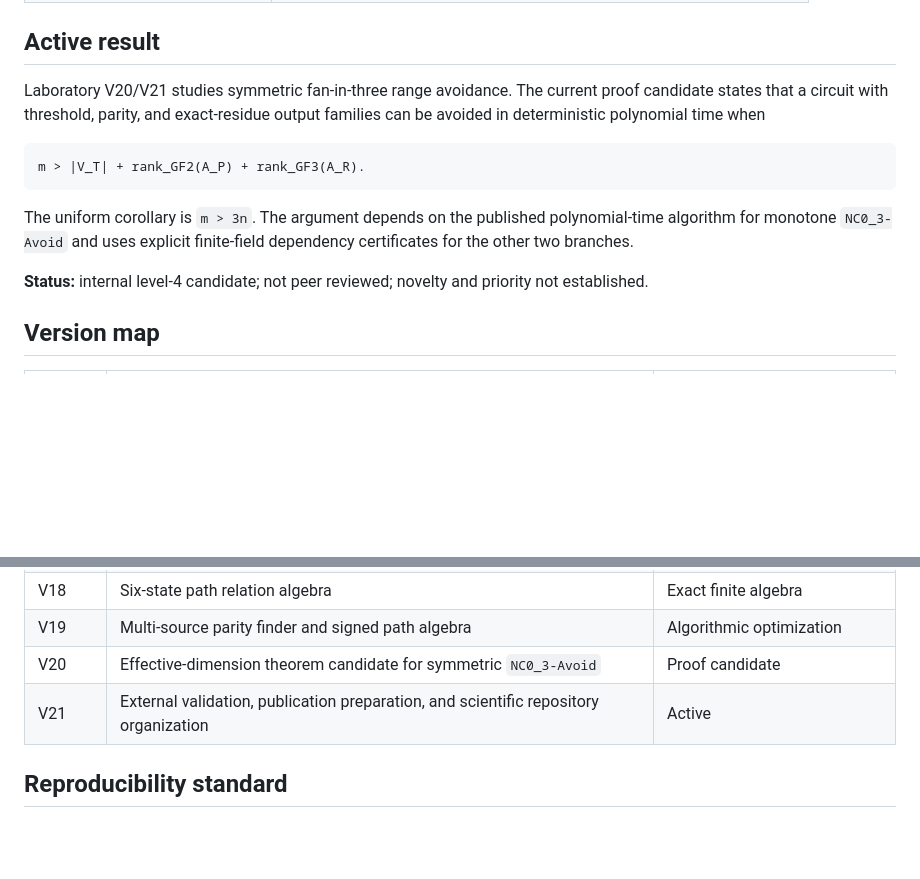
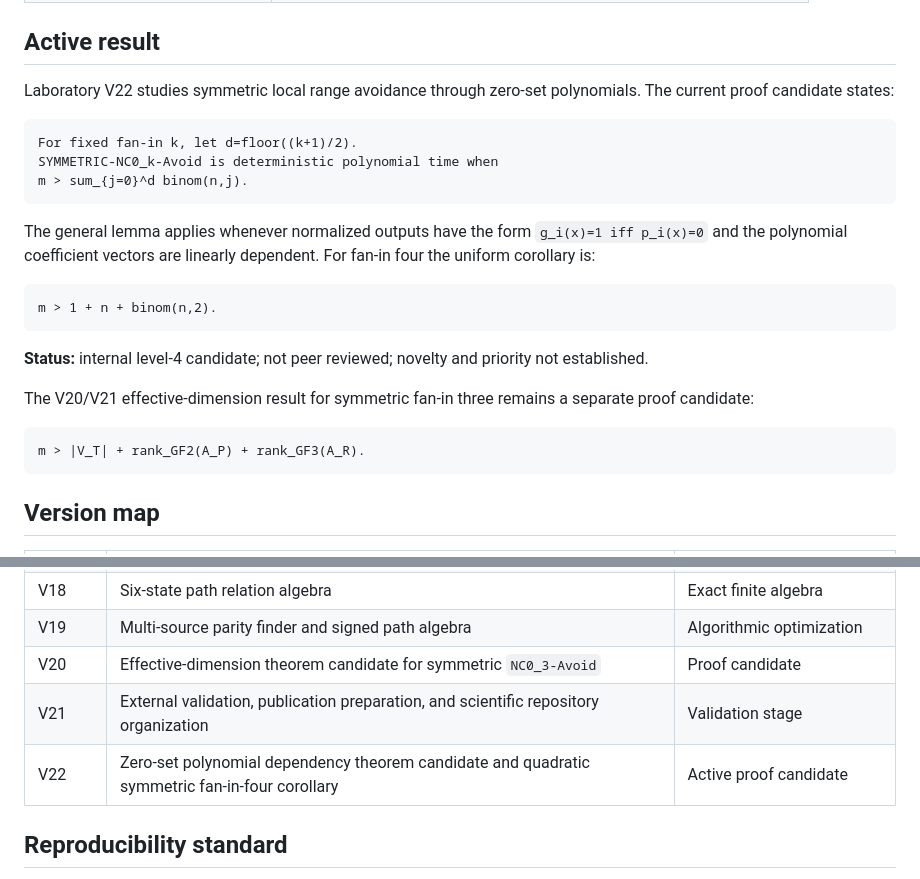
Before and after one commit to suarezrafael/logbook, a Markdown page: research/p-vs-np/README.md, 2 parts joined by grey strips. Rendered like a GitHub page; blank space fills up the shorter version.

Commit message:
Document V22 zero-set range-avoidance candidate

````diff
--- a/research/p-vs-np/README.md
+++ b/research/p-vs-np/README.md
@@ -25,15 +25,27 @@ The project does **not** claim to resolve P versus NP.
 
 ## Active result
 
-Laboratory V20/V21 studies symmetric fan-in-three range avoidance. The current proof candidate states that a circuit with threshold, parity, and exact-residue output families can be avoided in deterministic polynomial time when
+Laboratory V22 studies symmetric local range avoidance through zero-set polynomials. The current proof candidate states:
+
+```text
+For fixed fan-in k, let d=floor((k+1)/2).
+SYMMETRIC-NC0_k-Avoid is deterministic polynomial time when
+m > sum_{j=0}^d binom(n,j).
+```
+
+The general lemma applies whenever normalized outputs have the form `g_i(x)=1 iff p_i(x)=0` and the polynomial coefficient vectors are linearly dependent. For fan-in four the uniform corollary is:
+
+```text
+m > 1 + n + binom(n,2).
+```
+
+**Status:** internal level-4 candidate; not peer reviewed; novelty and priority not established.
+
+The V20/V21 effective-dimension result for symmetric fan-in three remains a separate proof candidate:
 
 ```text
 m > |V_T| + rank_GF2(A_P) + rank_GF3(A_R).
 ```
-
-The uniform corollary is `m > 3n`. The argument depends on the published polynomial-time algorithm for monotone `NC0_3-Avoid` and uses explicit finite-field dependency certificates for the other two branches.
-
-**Status:** internal level-4 candidate; not peer reviewed; novelty and priority not established.
 
 ## Version map
 
@@ -44,7 +56,8 @@ The uniform corollary is `m > 3n`. The argument depends on the published polynom
 | V18 | Six-state path relation algebra | Exact finite algebra |
 | V19 | Multi-source parity finder and signed path algebra | Algorithmic optimization |
 | V20 | Effective-dimension theorem candidate for symmetric `NC0_3-Avoid` | Proof candidate |
-| V21 | External validation, publication preparation, and scientific repository organization | Active |
+| V21 | External validation, publication preparation, and scientific repository organization | Validation stage |
+| V22 | Zero-set polynomial dependency theorem candidate and quadratic symmetric fan-in-four corollary | Active proof candidate |
 
 ## Reproducibility standard
 
````
